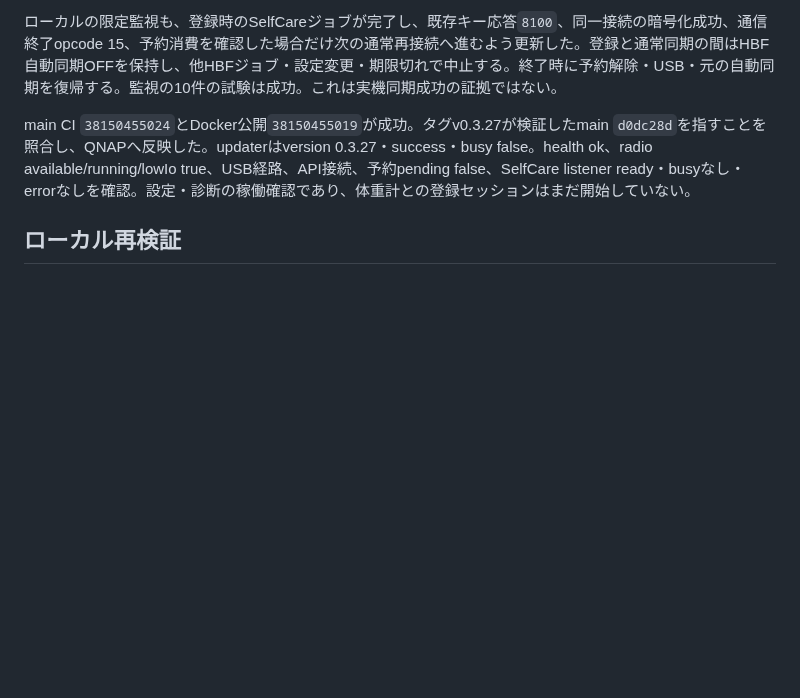
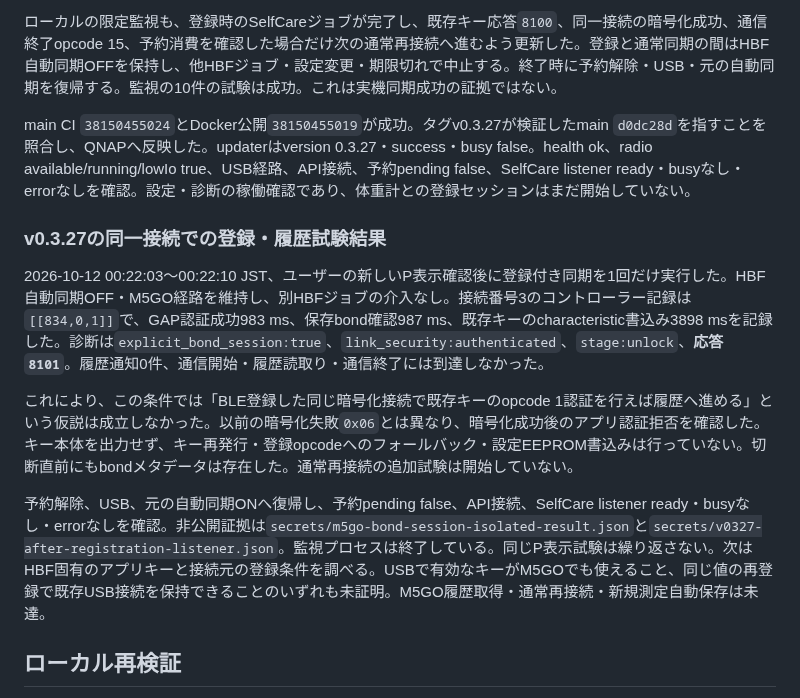
Before and after one commit to souten-yd/QnapHomeHub, a Markdown page: docs/M5GO-ACCEPTANCE.md, the part around the change. Rendered like a GitHub page; blank space fills up the shorter version.

Commit message:
docs: record encrypted registration-session unlock rejection

```diff
--- a/docs/M5GO-ACCEPTANCE.md
+++ b/docs/M5GO-ACCEPTANCE.md
@@ -125,6 +125,14 @@ PR #40は、管理APIで対象の次のM5GO同期1回だけBLE登録を許可す
 
 main CI `38150455024`とDocker公開`38150455019`が成功。タグv0.3.27が検証したmain `d0dc28d`を指すことを照合し、QNAPへ反映した。updaterはversion 0.3.27・success・busy false。health ok、radio available/running/lowIo true、USB経路、API接続、予約pending false、SelfCare listener ready・busyなし・errorなしを確認。設定・診断の稼働確認であり、体重計との登録セッションはまだ開始していない。
 
+### v0.3.27の同一接続での登録・履歴試験結果
+
+2026-10-12 00:22:03〜00:22:10 JST、ユーザーの新しいP表示確認後に登録付き同期を1回だけ実行した。HBF自動同期OFF・M5GO経路を維持し、別HBFジョブの介入なし。接続番号3のコントローラー記録は`[[834,0,1]]`で、GAP認証成功983 ms、保存bond確認987 ms、既存キーのcharacteristic書込み3898 msを記録した。診断は`explicit_bond_session:true`、`link_security:authenticated`、`stage:unlock`、**応答`8101`**。履歴通知0件、通信開始・履歴読取り・通信終了には到達しなかった。
+
+これにより、この条件では「BLE登録した同じ暗号化接続で既存キーのopcode 1認証を行えば履歴へ進める」という仮説は成立しなかった。以前の暗号化失敗`0x06`とは異なり、暗号化成功後のアプリ認証拒否を確認した。キー本体を出力せず、キー再発行・登録opcodeへのフォールバック・設定EEPROM書込みは行っていない。切断直前にもbondメタデータは存在した。通常再接続の追加試験は開始していない。
+
+予約解除、USB、元の自動同期ONへ復帰し、予約pending false、API接続、SelfCare listener ready・busyなし・errorなしを確認。非公開証拠は`secrets/m5go-bond-session-isolated-result.json`と`secrets/v0327-after-registration-listener.json`。監視プロセスは終了している。同じP表示試験は繰り返さない。次はHBF固有のアプリキーと接続元の登録条件を調べる。USBで有効なキーがM5GOでも使えること、同じ値の再登録で既存USB接続を保持できることのいずれも未証明。M5GO履歴取得・通常再接続・新規測定自動保存は未達。
+
 ## ローカル再検証
 
 v0.3.26は診断firmwareへの明示BLE登録前に、応答確認付きの`prepare_ble_bond` API actionを呼ぶ。firmware側は対象機器・次のOPEN試行1回・30秒以内に限り、自作コンポーネントの接続直後の暗号化要求を待たせる。これによりP表示で既存bondの再開が登録処理へ先回りする経路を分離する。通常同期はこのactionを呼ばず、暗号化成功ガードを維持する。actionの欠落・不正な定義・拒否・応答タイムアウトではGATT接続前に停止する。API終了時に予約を解除し、通信断時も時間と接続回数で失効する。Omronキー再発行、bond削除、EEPROM書込みは追加しない。実験firmwareは引き続き別のdraft PRで管理し、この変更だけでHBF再接続・履歴取得成功とは判定しない。
```
Also changed, not shown: docs/M5GO-BONDING-RESEARCH.md (+8 -0 lines).
